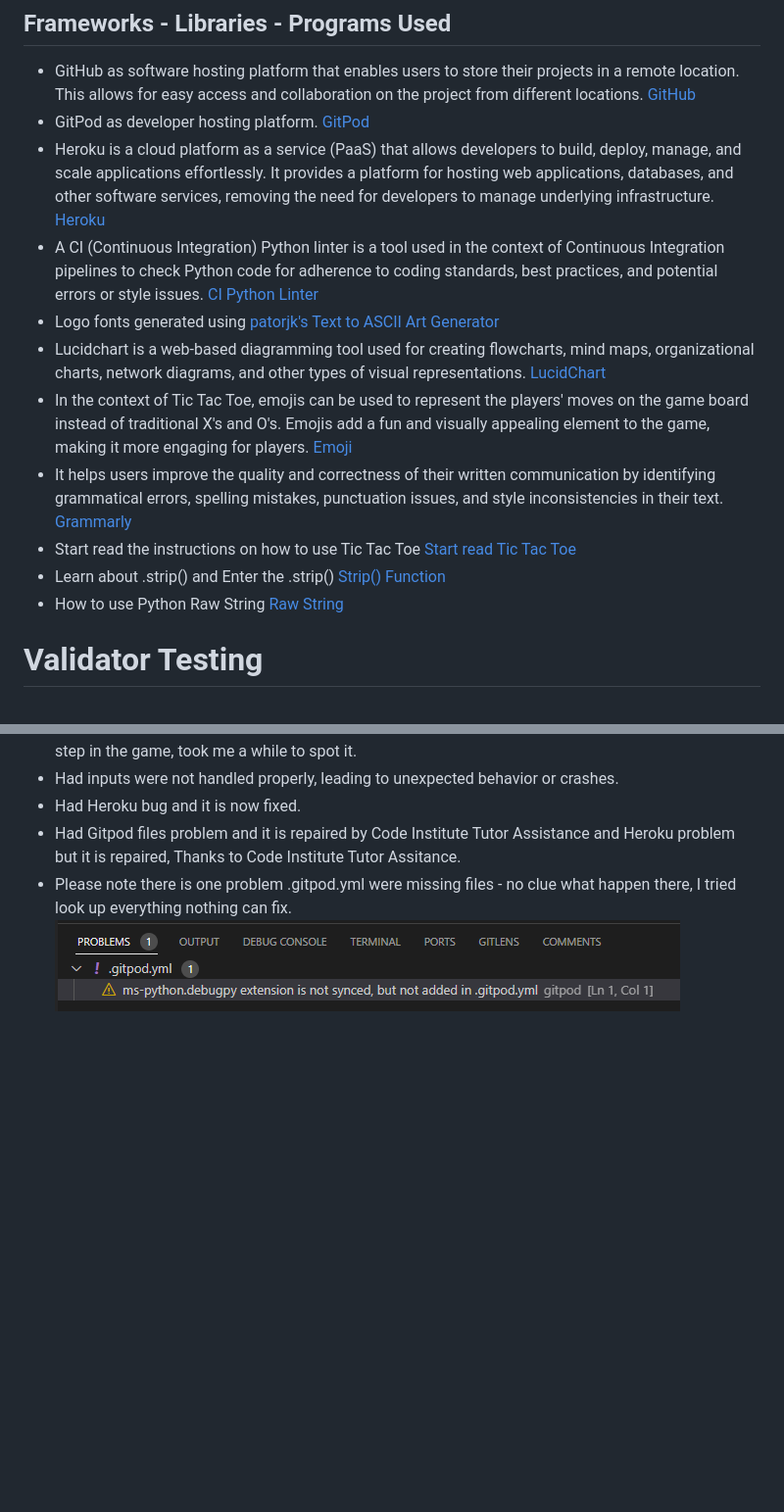
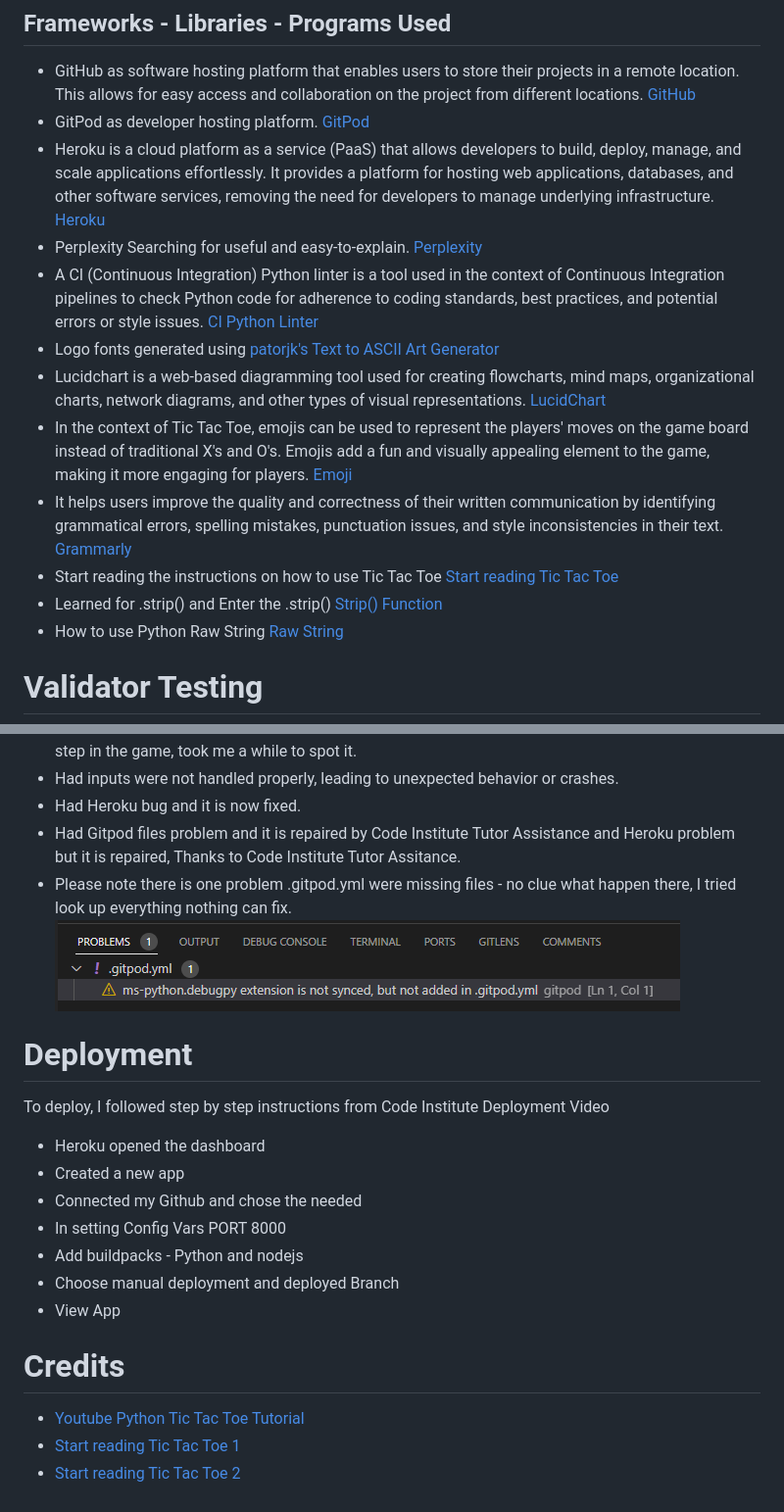
Before and after one commit to trxdave/tic-tac-toc, a Markdown page: README.md, 2 parts joined by grey strips. Shown at 98% size. GitHub-like rendering; blank space fills up the shorter version.

Commit message:
Add readme for deployment and credits

```diff
--- a/README.md
+++ b/README.md
@@ -172,14 +172,15 @@ The Tic Tac Toe Emojis package provides emojis for the game and allows them to b
 * GitHub as software hosting platform that enables users to store their projects in a remote location. This allows for easy access and collaboration on the project from different locations. [GitHub](https://www.github.com/)
 * GitPod as developer hosting platform. [GitPod](https://www.gitpod.com)
 * Heroku is a cloud platform as a service (PaaS) that allows developers to build, deploy, manage, and scale applications effortlessly. It provides a platform for hosting web applications, databases, and other software services, removing the need for developers to manage underlying infrastructure. [Heroku](https://id.heroku.com/login)
+* Perplexity Searching for useful and easy-to-explain. [Perplexity](https://www.perplexity.ai/)
 * A CI (Continuous Integration) Python linter is a tool used in the context of Continuous Integration pipelines to check Python code for adherence to coding standards, best practices, and potential errors or style issues. [CI Python Linter](https://pep8ci.herokuapp.com/)
 * Logo fonts generated using [patorjk's Text to ASCII Art Generator](https://patorjk.com/software/taag/#p=testall&f=Impossible&t=Tic%20tac%20toe)
 * Lucidchart is a web-based diagramming tool used for creating flowcharts, mind maps, organizational charts, network diagrams, and other types of visual representations.
  [LucidChart](https://www.lucidchart.com/pages/)
 * In the context of Tic Tac Toe, emojis can be used to represent the players' moves on the game board instead of traditional X's and O's. Emojis add a fun and visually appealing element to the game, making it more engaging for players. [Emoji](https://emojidb.org/tic-tac-toe-emojis)
 * It helps users improve the quality and correctness of their written communication by identifying grammatical errors, spelling mistakes, punctuation issues, and style inconsistencies in their text. [Grammarly](https://www.grammarly.com/)
-* Start read the instructions on how to use Tic Tac Toe [Start read Tic Tac Toe](https://medium.com/chat-gpt-now-writes-all-my-articles/creating-a-tic-tac-toe-game-in-python-859fbad07f30)
-* Learn about .strip() and Enter the .strip() [Strip() Function](https://www.mygreatlearning.com/blog/strip-in-python/)
+* Start reading the instructions on how to use Tic Tac Toe [Start reading Tic Tac Toe](https://medium.com/chat-gpt-now-writes-all-my-articles/creating-a-tic-tac-toe-game-in-python-859fbad07f30)
+* Learned for .strip() and Enter the .strip() [Strip() Function](https://www.mygreatlearning.com/blog/strip-in-python/)
 * How to use Python Raw String [Raw String](https://www.digitalocean.com/community/tutorials/python-raw-string)
 
 # Validator Testing #
@@ -210,3 +211,21 @@ Solved bugs:
 * Had Heroku bug and it is now fixed.
 * Had Gitpod files problem and it is repaired by Code Institute Tutor Assistance and Heroku problem but it is repaired, Thanks to Code Institute Tutor Assitance.
 * Please note there is one problem .gitpod.yml were missing files - no clue what happen there, I tried look up everything nothing can fix. ![alt text](documents/images/gitpod.png)
+
+# Deployment #
+
+To deploy, I followed step by step instructions from Code Institute Deployment Video
+
+* Heroku opened the dashboard
+* Created a new app
+* Connected my Github and chose the needed
+* In setting Config Vars PORT 8000
+* Add buildpacks - Python and nodejs
+* Choose manual deployment and deployed Branch
+* View App
+
+# Credits #
+
+* [Youtube Python Tic Tac Toe Tutorial](https://www.youtube.com/watch?v=dK6gJw4-NCo&list=PLr66KBzyOhBXULXhbdP_Z5dGmSiI27fVc)
+* [Start reading Tic Tac Toe 1](https://medium.com/chat-gpt-now-writes-all-my-articles/creating-a-tic-tac-toe-game-in-python-859fbad07f30)
+* [Start reading Tic Tac Toe 2](https://inventwithpython.com/invent4thed/chapter10.html)
```
